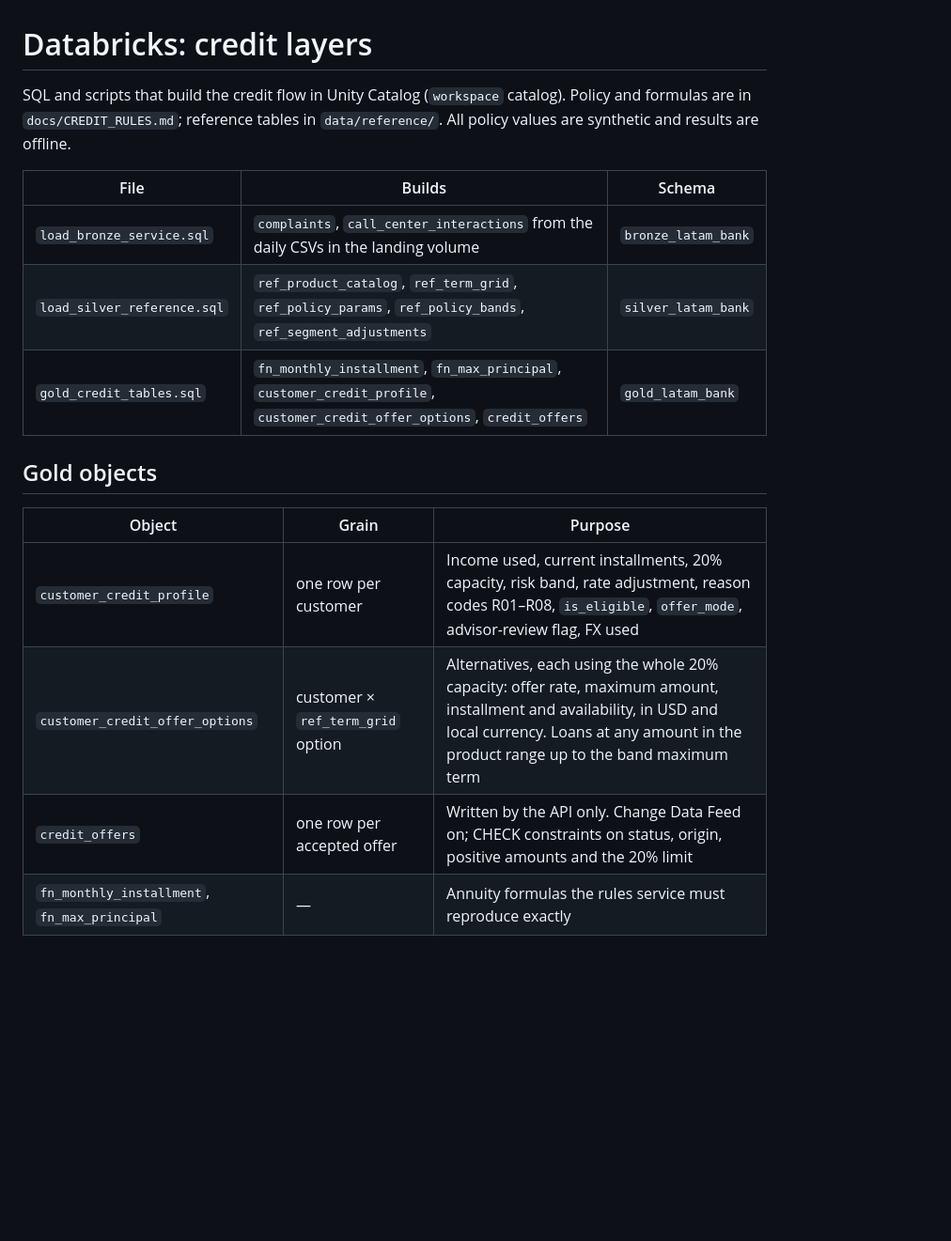
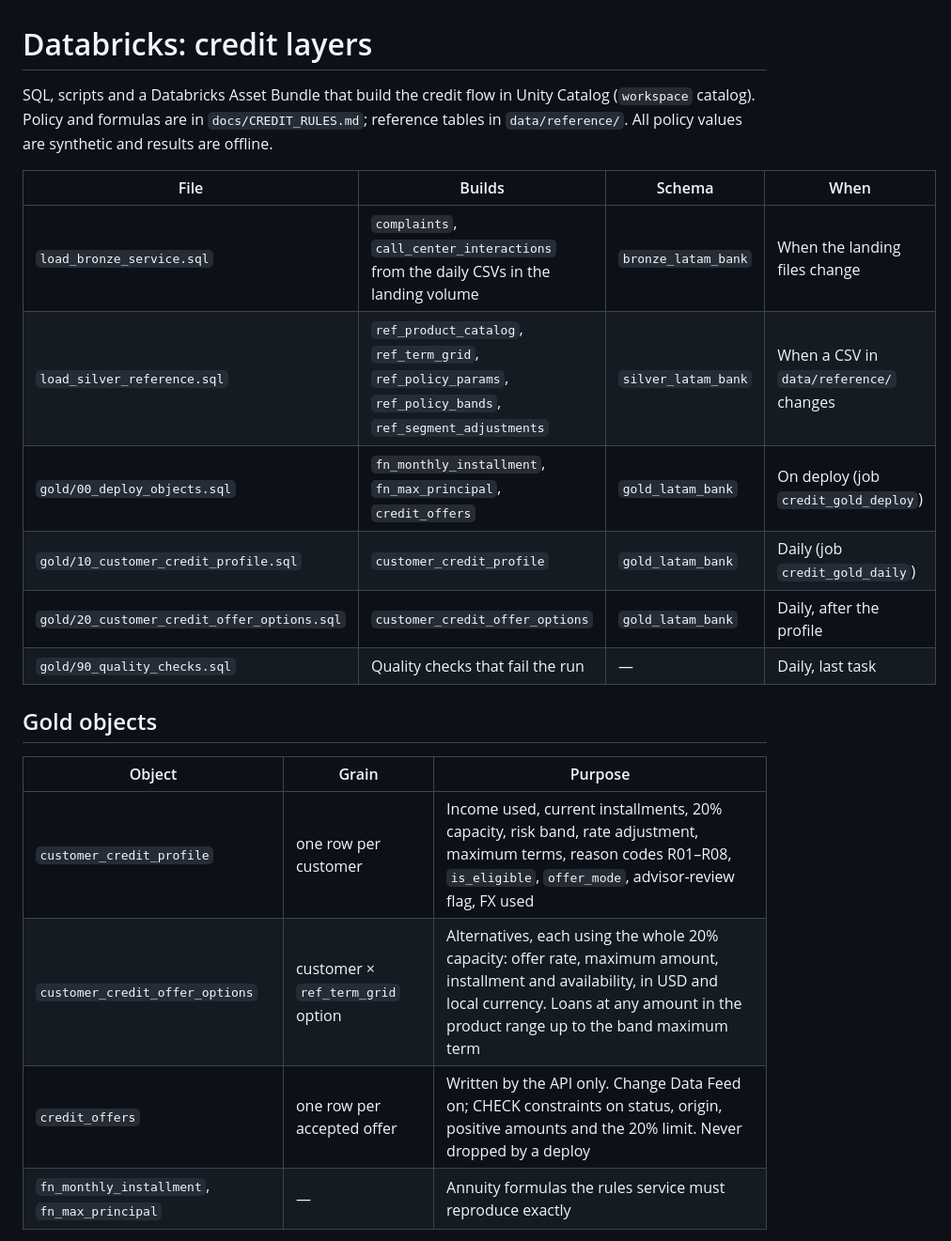
Before and after one commit to sdaguirre/factored-hackathon-2026-unicorn, a Markdown page: data/databricks/README.md, the part around one of its changes. Shown at 94% size. Drawn GitHub-style; blank space fills up the shorter version.

```diff
--- a/data/databricks/README.md
+++ b/data/databricks/README.md
@@ -1,22 +1,25 @@
 # Databricks: credit layers
 
-SQL and scripts that build the credit flow in Unity Catalog (`workspace` catalog). Policy and
-formulas are in `docs/CREDIT_RULES.md`; reference tables in `data/reference/`. All policy
-values are synthetic and results are offline.
+SQL, scripts and a Databricks Asset Bundle that build the credit flow in Unity Catalog
+(`workspace` catalog). Policy and formulas are in `docs/CREDIT_RULES.md`; reference tables in
+`data/reference/`. All policy values are synthetic and results are offline.
 
-| File | Builds | Schema |
-|---|---|---|
-| `load_bronze_service.sql` | `complaints`, `call_center_interactions` from the daily CSVs in the landing volume | `bronze_latam_bank` |
-| `load_silver_reference.sql` | `ref_product_catalog`, `ref_term_grid`, `ref_policy_params`, `ref_policy_bands`, `ref_segment_adjustments` | `silver_latam_bank` |
-| `gold_credit_tables.sql` | `fn_monthly_installment`, `fn_max_principal`, `customer_credit_profile`, `customer_credit_offer_options`, `credit_offers` | `gold_latam_bank` |
+| File | Builds | Schema | When |
+|---|---|---|---|
+| `load_bronze_service.sql` | `complaints`, `call_center_interactions` from the daily CSVs in the landing volume | `bronze_latam_bank` | When the landing files change |
+| `load_silver_reference.sql` | `ref_product_catalog`, `ref_term_grid`, `ref_policy_params`, `ref_policy_bands`, `ref_segment_adjustments` | `silver_latam_bank` | When a CSV in `data/reference/` changes |
+| `gold/00_deploy_objects.sql` | `fn_monthly_installment`, `fn_max_principal`, `credit_offers` | `gold_latam_bank` | On deploy (job `credit_gold_deploy`) |
+| `gold/10_customer_credit_profile.sql` | `customer_credit_profile` | `gold_latam_bank` | Daily (job `credit_gold_daily`) |
+| `gold/20_customer_credit_offer_options.sql` | `customer_credit_offer_options` | `gold_latam_bank` | Daily, after the profile |
+| `gold/90_quality_checks.sql` | Quality checks that fail the run | — | Daily, last task |
 
 ## Gold objects
 
 | Object | Grain | Purpose |
 |---|---|---|
-| `customer_credit_profile` | one row per customer | Income used, current installments, 20% capacity, risk band, rate adjustment, reason codes R01–R08, `is_eligible`, `offer_mode`, advisor-review flag, FX used |
+| `customer_credit_profile` | one row per customer | Income used, current installments, 20% capacity, risk band, rate adjustment, maximum terms, reason codes R01–R08, `is_eligible`, `offer_mode`, advisor-review flag, FX used |
 | `customer_credit_offer_options` | customer × `ref_term_grid` option | Alternatives, each using the whole 20% capacity: offer rate, maximum amount, installment and availability, in USD and local currency. Loans at any amount in the product range up to the band maximum term |
-| `credit_offers` | one row per accepted offer | Written by the API only. Change Data Feed on; CHECK constraints on status, origin, positive amounts and the 20% limit |
+| `credit_offers` | one row per accepted offer | Written by the API only. Change Data Feed on; CHECK constraints on status, origin, positive amounts and the 20% limit. Never dropped by a deploy |
 | `fn_monthly_installment`, `fn_max_principal` | — | Annuity formulas the rules service must reproduce exactly |
 
 `offer_mode`: `proactive` (eligible, marketing consent, no open Critical complaint),
```
Also changed, not shown: other parts of data/databricks/README.md (+44 -6 lines).
